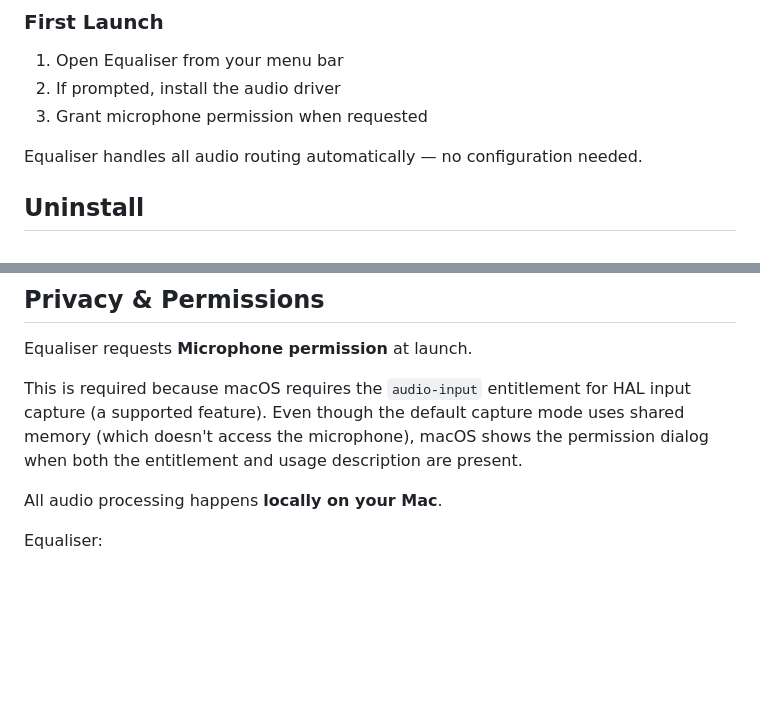
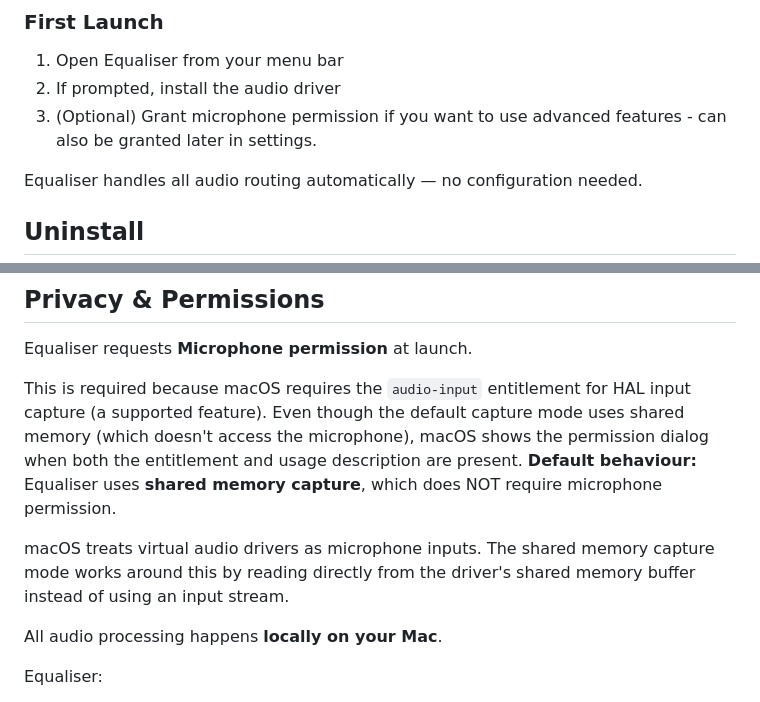
Before and after one commit to cvknage/equaliser, a Markdown page: README.md, 2 parts joined by grey strips. GitHub-like rendering; blank space fills up the shorter version.

```diff
--- a/README.md
+++ b/README.md
@@ -67,7 +67,7 @@ nix develop
 
 1. Open Equaliser from your menu bar
 2. If prompted, install the audio driver
-3. Grant microphone permission when requested
+3. (Optional) Grant microphone permission if you want to use advanced features - can also be granted later in settings.
 
 Equaliser handles all audio routing automatically — no configuration needed.
 
@@ -99,6 +99,9 @@ These files are small and harmless — remove them if you do not plan to reinsta
 Equaliser requests **Microphone permission** at launch.
 
 This is required because macOS requires the `audio-input` entitlement for HAL input capture (a supported feature). Even though the default capture mode uses shared memory (which doesn't access the microphone), macOS shows the permission dialog when both the entitlement and usage description are present.
+**Default behaviour:** Equaliser uses **shared memory capture**, which does NOT require microphone permission.
+
+macOS treats virtual audio drivers as microphone inputs. The shared memory capture mode works around this by reading directly from the driver's shared memory buffer instead of using an input stream.
 
 All audio processing happens **locally on your Mac**.
 
```
